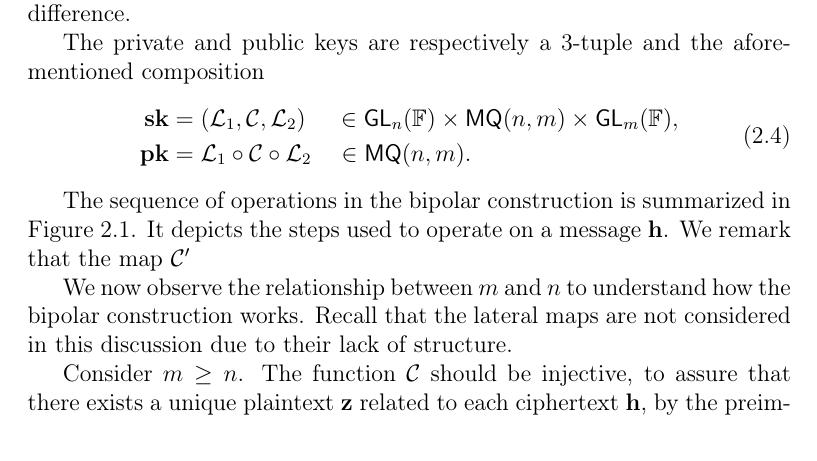
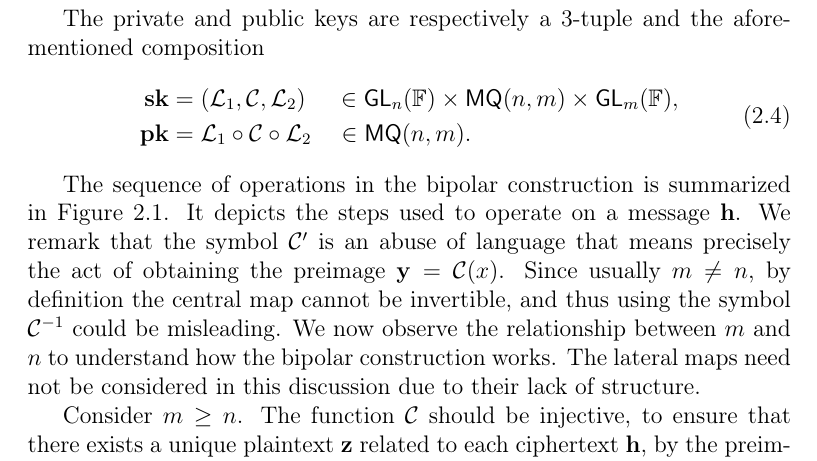
Before and after one commit to zambonin/msc, a LaTeX thesis (main.tex): part of page 18 of 45, cut at the place of the change. Compiled offline with pdfLaTeX.

Commit message:
overleaf_to_git: update main.tex from r6369 to r6390

```diff
--- a/main.tex
+++ b/main.tex
@@ -400,11 +400,7 @@ The private and public keys are respectively a $3$-tuple and the aforementioned
   \end{split}
 \end{align}
 
-The sequence of operations in the bipolar construction is summarized in Figure~\ref{fig:bipolar}. It depicts the steps used to operate on a message $\mathbf{h}$. We remark that the map $\mathcal{C}'$
-
-We now observe the relationship between $m$ and $n$ to understand
-how the bipolar construction works. Recall that the lateral maps are not
-considered in this discussion due to their lack of structure.
+The sequence of operations in the bipolar construction is summarized in Figure~\ref{fig:bipolar}. It depicts the steps used to operate on a message $\mathbf{h}$. We remark that the symbol $\mathcal{C}'$ is an abuse of language that means precisely the act of obtaining the preimage $\mathbf{y} = \mathcal{C}(x)$. Since usually $m \neq n$, by definition the central map cannot be invertible, and thus using the symbol $\mathcal{C}^{-1}$ could be misleading. We now observe the relationship between $m$ and $n$ to understand how the bipolar construction works. The lateral maps need not be considered in this discussion due to their lack of structure.
 
 \begin{figure}[htbp]
   \centering
@@ -431,7 +427,7 @@ considered in this discussion due to their lack of structure.
     construction.}\label{fig:bipolar}
 \end{figure}
 
-Consider $m \geq n$. The function $\mathcal{C}$ should be injective, to assure
+Consider $m \geq n$. The function $\mathcal{C}$ should be injective, to ensure
 that there exists a unique plaintext $\mathbf{z}$ related to each ciphertext
 $\mathbf{h}$, by the preimage step. Indeed, there are encryption schemes in
 which a non-negligible probability of failure in the decryption process
```
